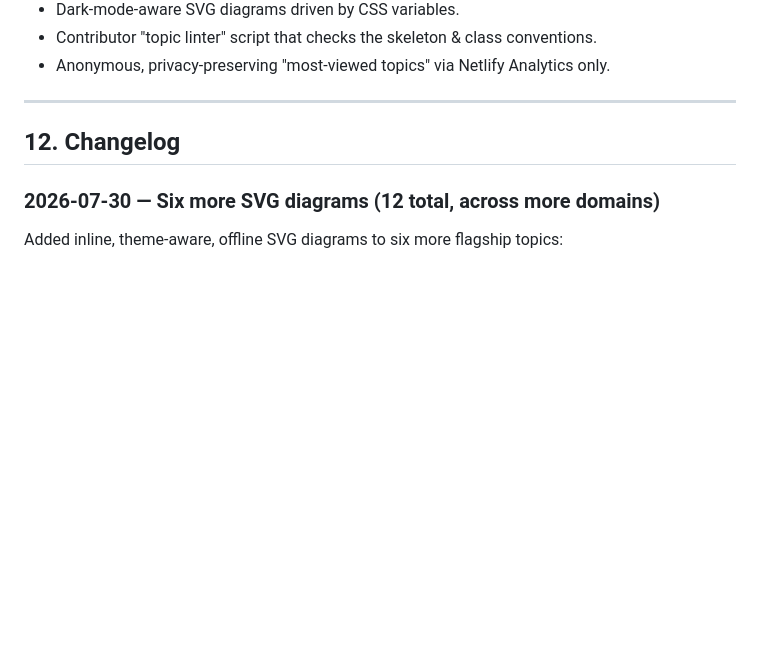
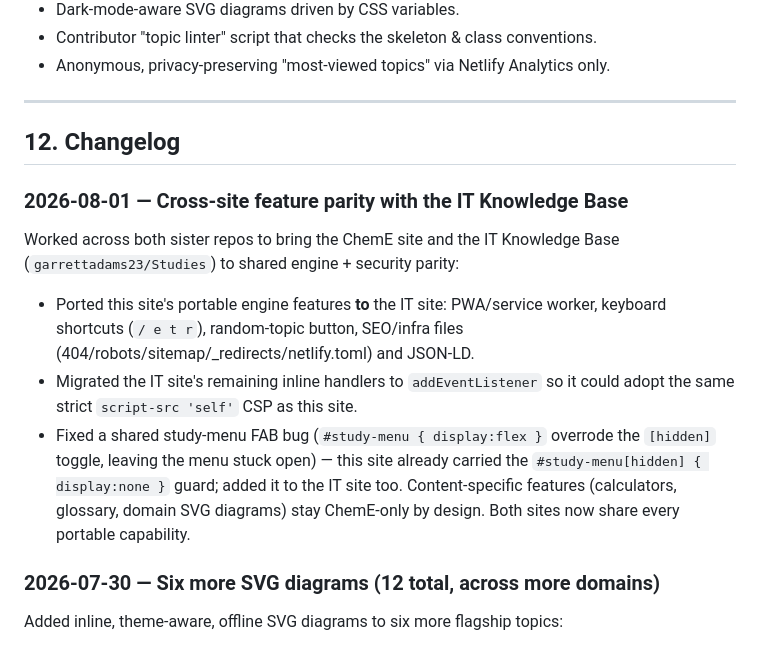
Before and after one commit to garrettadams23/Studies-4-Chemical-Engineer, a Markdown page: plan.md, the part around the change. Rendered like a GitHub page; blank space fills up the shorter version.

Commit message:
Document cross-site feature-parity work in the changelog
Record the parity effort with the sister IT Knowledge Base: porting the
portable engine features (PWA, keyboard shortcuts, random button, SEO/infra,
JSON-LD) to the IT site, migrating its inline handlers to addEventListener for
the strict CSP, and the shared study-menu FAB toggle fix.

Co-Authored-By: Claude Opus 4.8 <noreply@anthropic.com>
Claude-Session: https://claude.ai/code/session_01AHDZseiS8cahA65VySh2mS

```diff
--- a/plan.md
+++ b/plan.md
@@ -839,6 +839,20 @@ checks (axe-core) pass at 0 and the best-practices/SEO signals it grades are all
 
 ## 12. Changelog
 
+### 2026-08-01 — Cross-site feature parity with the IT Knowledge Base
+Worked across both sister repos to bring the ChemE site and the IT Knowledge
+Base (`garrettadams23/Studies`) to shared engine + security parity:
+- Ported this site's portable engine features **to** the IT site: PWA/service
+  worker, keyboard shortcuts (`/ e t r`), random-topic button, SEO/infra files
+  (404/robots/sitemap/_redirects/netlify.toml) and JSON-LD.
+- Migrated the IT site's remaining inline handlers to `addEventListener` so it
+  could adopt the same strict `script-src 'self'` CSP as this site.
+- Fixed a shared study-menu FAB bug (`#study-menu { display:flex }` overrode the
+  `[hidden]` toggle, leaving the menu stuck open) — this site already carried the
+  `#study-menu[hidden] { display:none }` guard; added it to the IT site too.
+Content-specific features (calculators, glossary, domain SVG diagrams) stay
+ChemE-only by design. Both sites now share every portable capability.
+
 ### 2026-07-30 — Six more SVG diagrams (12 total, across more domains)
 Added inline, theme-aware, offline SVG diagrams to six more flagship topics:
 - **Thermodynamics** — Carnot cycle on a T–s diagram (isotherms + adiabats).
```
